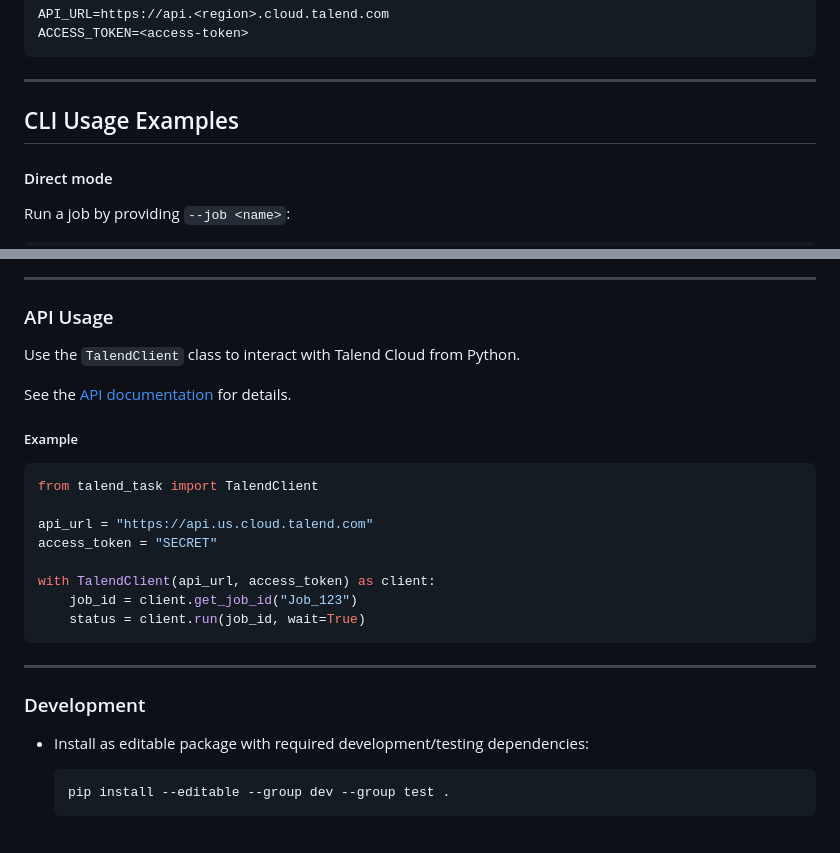
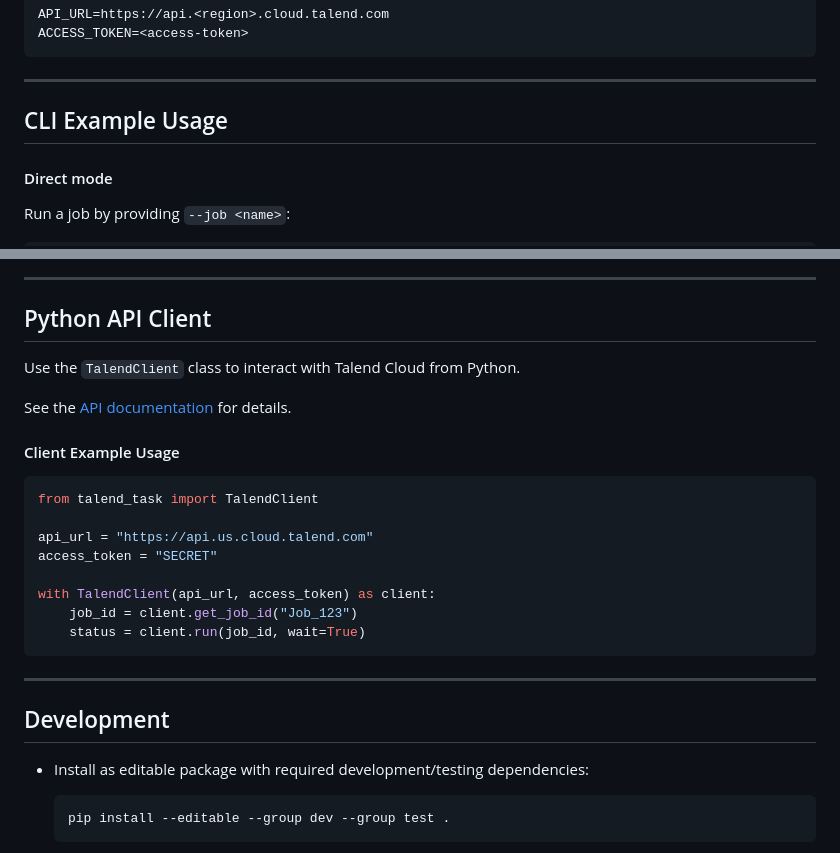
Before and after one commit to cgoldberg/talend-task, a Markdown page: README.md, 2 parts joined by grey strips. Drawn GitHub-style.

````diff
--- a/README.md
+++ b/README.md
@@ -124,7 +124,7 @@ ACCESS_TOKEN=<access-token>
 
 ----
 
-## CLI Usage Examples
+## CLI Example Usage
 
 #### Direct mode
 
@@ -165,12 +169,12 @@ talend_task --activity --job Job1
 ----
 
-### API Usage
+## Python API Client
 
 Use the `TalendClient` class to interact with Talend Cloud from Python.
 
 See the [API documentation][api-docs] for details.
 
-##### Example
+#### Client Example Usage
 
 ```python
 from talend_task import TalendClient
@@ -185,7 +189,7 @@ with TalendClient(api_url, access_token) as client:
 
 ----
 
-### Development
+## Development
 
 - Install as editable package with required development/testing
   dependencies:
````
Also changed, not shown: other parts of README.md (+9 -5 lines).
